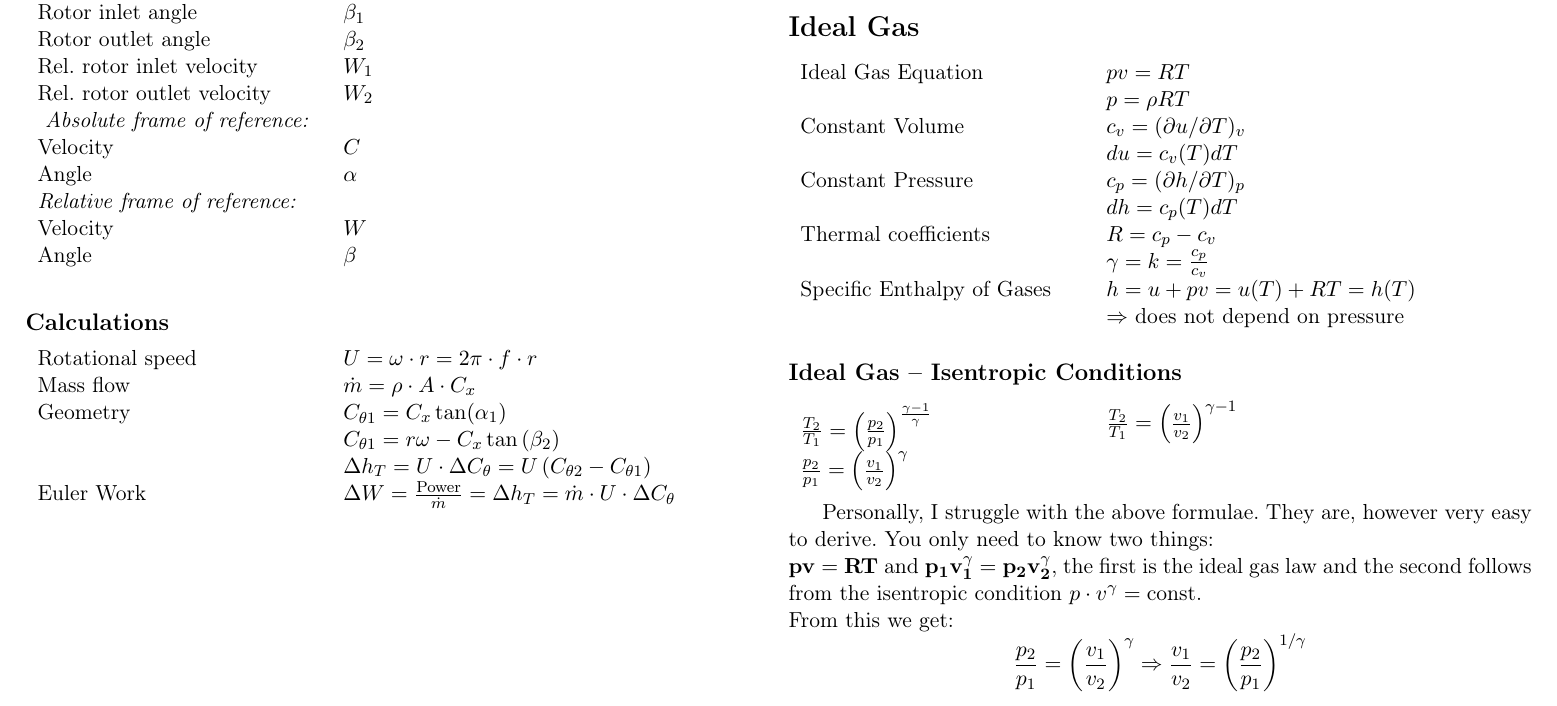
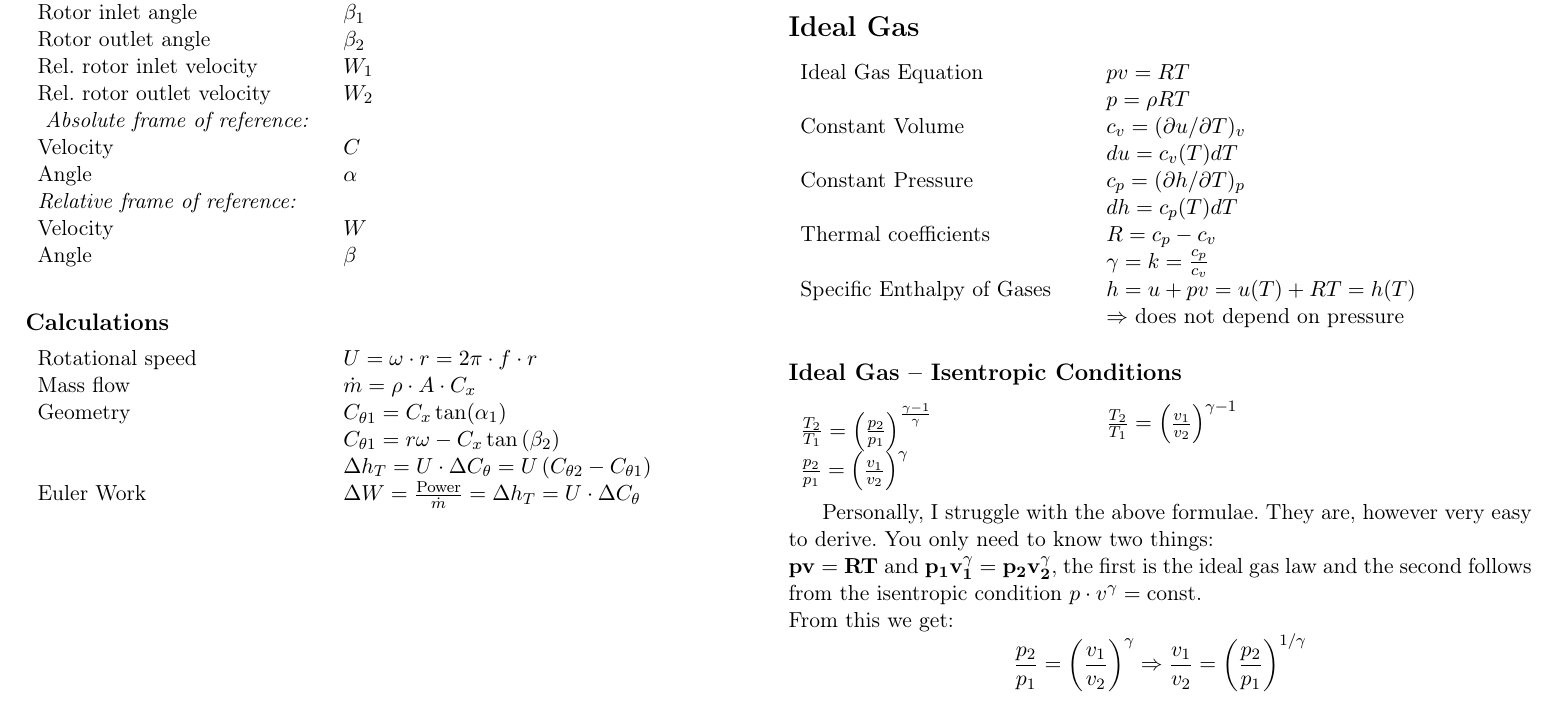
Before and after one commit to lfen7/thermo3_formeln, a LaTeX document (th_3_formeln.tex): part of page 1 of 2, cut so that both start at the same text. Compiled offline with pdfLaTeX.

Commit message:
Corrected formula for Euler Work (removed m dot)

```diff
--- a/th_3_formeln.tex
+++ b/th_3_formeln.tex
@@ -31,7 +31,7 @@
 	Geometry & $C_{\theta 1 } = C_x \tan( \alpha_1 ) $ \\
 		& $C_{\theta 1} = r \omega - C_x \tan \left( \beta_2 \right) $ \\
 		& $\Delta h_T = U \cdot \Delta C_\theta = U \left(C_{\theta 2} - C _{\theta 1} \right) $ \\
-	Euler Work & $\Delta W = \frac{\text{Power}}{\dot{m}} = \Delta h_T = \dot{m} \cdot U \cdot \Delta C_\theta$
+	Euler Work & $\Delta W = \frac{\text{Power}}{\dot{m}} = \Delta h_T = U \cdot \Delta C_\theta$
 \end{tabular}
 
 
```
Also changed, not shown: th_3_formeln.pdf.
